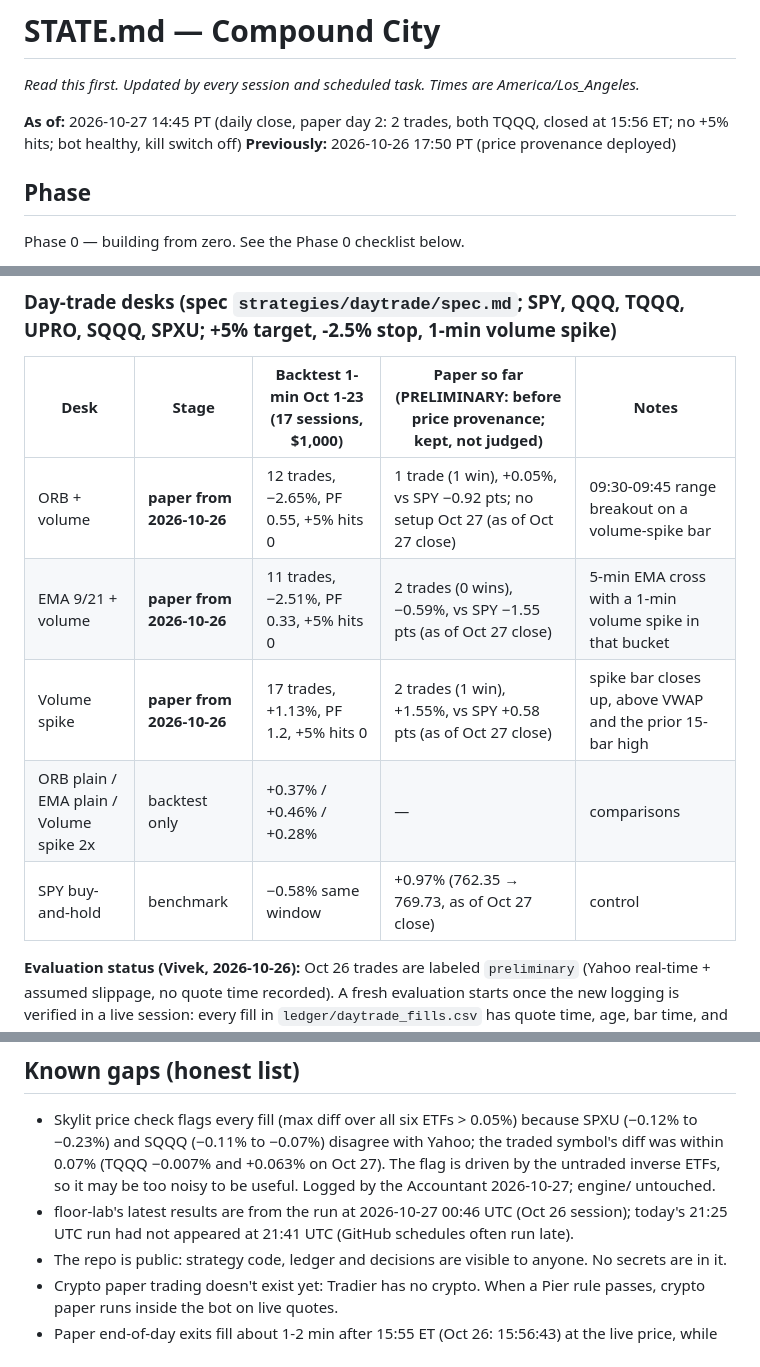
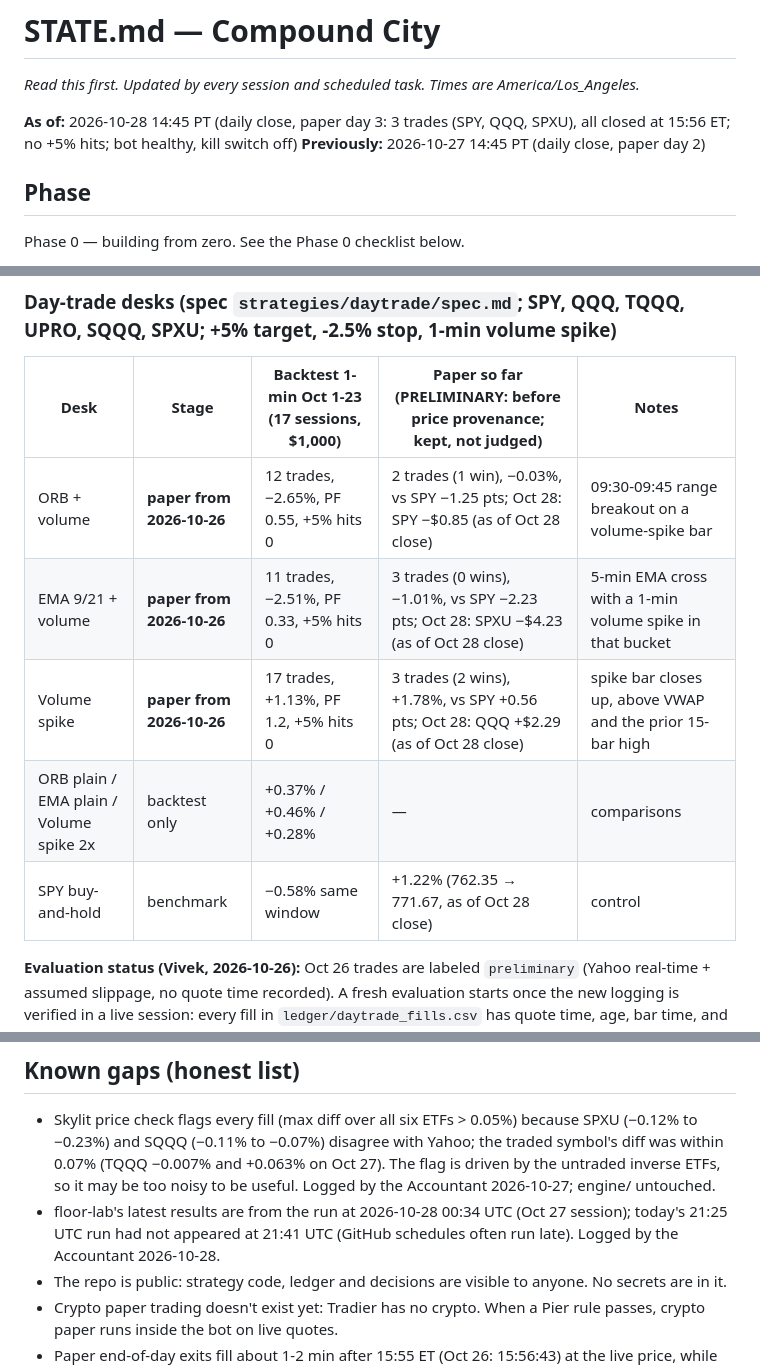
Before and after one commit to vivekgomathinayagam-ux/Trading-lab, a Markdown page: STATE.md, 3 parts joined by grey strips. Drawn GitHub-style.

Commit message:
Accountant: daily close 2026-10-28 (paper day 3)
Co-Authored-By: Claude Sonnet 5.5 <noreply@anthropic.com>
Claude-Session: https://claude.ai/code/session_01T1zLjkbqbxSbGvn5GPkVDk

```diff
--- a/STATE.md
+++ b/STATE.md
@@ -2,8 +2,8 @@
 
 _Read this first. Updated by every session and scheduled task. Times are America/Los_Angeles._
 
-**As of:** 2026-10-27 14:45 PT (daily close, paper day 2: 2 trades, both TQQQ, closed at 15:56 ET; no +5% hits; bot healthy, kill switch off)
-**Previously:** 2026-10-26 17:50 PT (price provenance deployed)
+**As of:** 2026-10-28 14:45 PT (daily close, paper day 3: 3 trades (SPY, QQQ, SPXU), all closed at 15:56 ET; no +5% hits; bot healthy, kill switch off)
+**Previously:** 2026-10-27 14:45 PT (daily close, paper day 2)
 
 ## Phase
 Phase 0 — building from zero. See the Phase 0 checklist below.
@@ -33,11 +33,11 @@ Phase 0 — building from zero. See the Phase 0 checklist below.
 ### Day-trade desks (spec `strategies/daytrade/spec.md`; SPY, QQQ, TQQQ, UPRO, SQQQ, SPXU; +5% target, -2.5% stop, 1-min volume spike)
 | Desk | Stage | Backtest 1-min Oct 1-23 (17 sessions, $1,000) | Paper so far (**PRELIMINARY**: before price provenance; kept, not judged) | Notes |
 |---|---|---|---|---|
-| ORB + volume | **paper from 2026-10-26** | 12 trades, −2.65%, PF 0.55, +5% hits 0 | 1 trade (1 win), +0.05%, vs SPY −0.92 pts; no setup Oct 27 (as of Oct 27 close) | 09:30-09:45 range breakout on a volume-spike bar |
-| EMA 9/21 + volume | **paper from 2026-10-26** | 11 trades, −2.51%, PF 0.33, +5% hits 0 | 2 trades (0 wins), −0.59%, vs SPY −1.55 pts (as of Oct 27 close) | 5-min EMA cross with a 1-min volume spike in that bucket |
-| Volume spike | **paper from 2026-10-26** | 17 trades, +1.13%, PF 1.2, +5% hits 0 | 2 trades (1 win), +1.55%, vs SPY +0.58 pts (as of Oct 27 close) | spike bar closes up, above VWAP and the prior 15-bar high |
+| ORB + volume | **paper from 2026-10-26** | 12 trades, −2.65%, PF 0.55, +5% hits 0 | 2 trades (1 win), −0.03%, vs SPY −1.25 pts; Oct 28: SPY −$0.85 (as of Oct 28 close) | 09:30-09:45 range breakout on a volume-spike bar |
+| EMA 9/21 + volume | **paper from 2026-10-26** | 11 trades, −2.51%, PF 0.33, +5% hits 0 | 3 trades (0 wins), −1.01%, vs SPY −2.23 pts; Oct 28: SPXU −$4.23 (as of Oct 28 close) | 5-min EMA cross with a 1-min volume spike in that bucket |
+| Volume spike | **paper from 2026-10-26** | 17 trades, +1.13%, PF 1.2, +5% hits 0 | 3 trades (2 wins), +1.78%, vs SPY +0.56 pts; Oct 28: QQQ +$2.29 (as of Oct 28 close) | spike bar closes up, above VWAP and the prior 15-bar high |
 | ORB plain / EMA plain / Volume spike 2x | backtest only | +0.37% / +0.46% / +0.28% | — | comparisons |
-| SPY buy-and-hold | benchmark | −0.58% same window | +0.97% (762.35 → 769.73, as of Oct 27 close) | control |
+| SPY buy-and-hold | benchmark | −0.58% same window | +1.22% (762.35 → 771.67, as of Oct 28 close) | control |
 **Evaluation status (Vivek, 2026-10-26):** Oct 26 trades are labeled `preliminary` (Yahoo real-time + assumed slippage, no quote time recorded). A fresh evaluation starts once the new logging is verified in a live session: every fill in `ledger/daytrade_fills.csv` has quote time, age, bar time, and a Skylit cross-check within 0.05% (needs `SKYLIT_API_KEY`). Then: set `evaluation:` in `strategies/daytrade/config.yaml` to `eval-1`, archive the preliminary ledger files, and reset each desk to $1,000.
 Verdict so far: **no edge yet** (tiny sample; 3x slippage and the 5-min 37-session check are negative for all paper desks). The +5% target is rare: since 2010 it happened on 0.17% of SPY days and 3-10% of 3x-ETF days, while the −2.5% stop level was hit on 19-31% of 3x-ETF days.
 Backtests: GitHub Actions `floor-lab` after each weekday close; results `data:backtests/floor/latest/REPORT.md`. Paper books: `data:ledger/daytrade_books.json`, trades `data:ledger/daytrade_trades.csv`. Tracked daily by the Accountant (daily close) task.
@@ -128,7 +128,7 @@ Rules for new and changed tasks:
 
 ## Known gaps (honest list)
 - Skylit price check flags every fill (max diff over all six ETFs > 0.05%) because SPXU (−0.12% to −0.23%) and SQQQ (−0.11% to −0.07%) disagree with Yahoo; the traded symbol's diff was within 0.07% (TQQQ −0.007% and +0.063% on Oct 27). The flag is driven by the untraded inverse ETFs, so it may be too noisy to be useful. Logged by the Accountant 2026-10-27; engine/ untouched.
-- floor-lab's latest results are from the run at 2026-10-27 00:46 UTC (Oct 26 session); today's 21:25 UTC run had not appeared at 21:41 UTC (GitHub schedules often run late).
+- floor-lab's latest results are from the run at 2026-10-28 00:34 UTC (Oct 27 session); today's 21:25 UTC run had not appeared at 21:41 UTC (GitHub schedules often run late). Logged by the Accountant 2026-10-28.
 - The repo is public: strategy code, ledger and decisions are visible to anyone. No secrets are in it.
 - Crypto paper trading doesn't exist yet: Tradier has no crypto. When a Pier rule passes, crypto paper runs inside the bot on live quotes.
 - Paper end-of-day exits fill about 1-2 min after 15:55 ET (Oct 26: 15:56:43) at the live price, while the backtest exits at the 15:55 bar's open. The bot acts on the 15:55 bar once it completes. Small, but paper and backtest differ here; fixing it touches engine/ (needs Vivek's yes).
```
